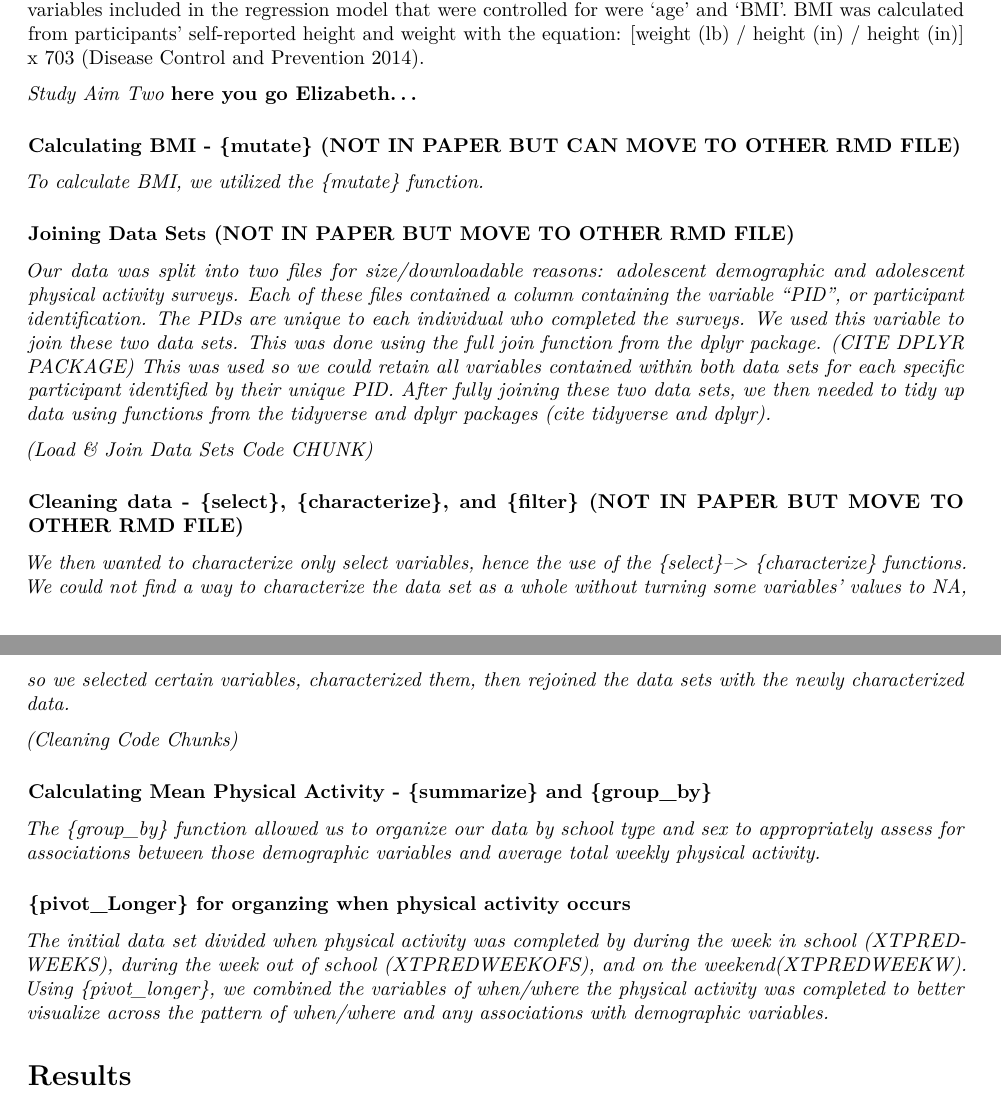
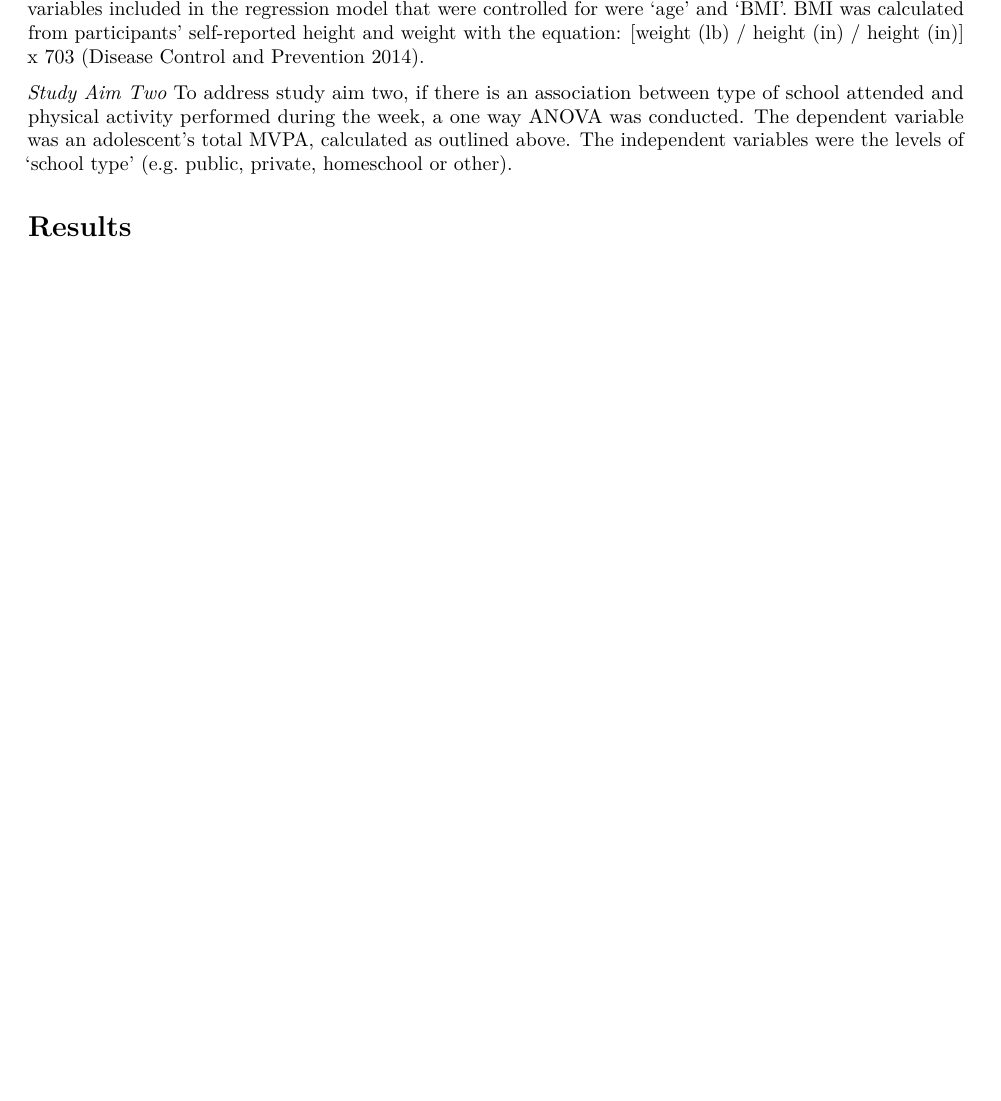
Before and after one commit to ejsbates/Final_Project_Paper, an R Markdown document (scripts/FLASHEPaper.Rmd): two parts of pages 3 and 4 of 8 before the commit and part of page 3 of 7 after it, the two joined at a grey line, cut so that both start at the same text, the shorter picture padded with empty space. Rendered offline with R 4.5, knitr and Pandoc, then LaTeX, with nearby package versions; some code elsewhere in the file could not run offline; column names are cleaned by a stand-in for the janitor package.

Commit message:
ANOVA
added to methods section and removed function description sections

```diff
--- a/scripts/FLASHEPaper.Rmd
+++ b/scripts/FLASHEPaper.Rmd
@@ -91,27 +91,7 @@ _Study Aim One_
 To address study aim one, if there is an association between an adolescent's total MVPA and sex, after adjusting for age and BMI, a multiple regression was conducted. The dependent variable was an adolescent's total MVPA, which was calculated by adding the scores for 'MVPA during the weekday' and 'MVPA during the weekend'. The independent variable in the model was 'sex' (e.g., female and male). The variables included in the regression model that were controlled for were 'age' and 'BMI'. BMI was calculated from participants' self-reported height and weight with the equation: [weight (lb) / height (in) / height (in)] x 703 [@prevention2014calculating].
 
 _Study Aim Two_
-**here you go Elizabeth...**
-
-### Calculating BMI - {mutate} (NOT IN PAPER BUT CAN MOVE TO OTHER RMD FILE)
-_To calculate BMI, we utilized the {mutate} function._
-
-### Joining Data Sets (NOT IN PAPER BUT MOVE TO OTHER RMD FILE)
-  _Our data was split into two files for size/downloadable reasons: adolescent demographic and adolescent physical activity surveys. Each of these files contained a column containing the variable "PID", or participant identification. The PIDs are unique to each individual who completed the surveys. We used this variable to join these two data sets. This was done using the full join function from the dplyr package. (CITE DPLYR PACKAGE) This was used so we could retain all variables contained within both data sets for each specific participant identified by their unique PID. After fully joining these two data sets, we then needed to tidy up data using functions from the tidyverse and dplyr packages (cite tidyverse and dplyr)._
-
- _(Load & Join Data Sets Code CHUNK)_
-
-### Cleaning data - {select},  {characterize}, and {filter} (NOT IN PAPER BUT MOVE TO OTHER RMD FILE)
-_We then wanted to characterize only select variables, hence the use of the {select}--> {characterize} functions. We could not find a way to characterize the data set as a whole without turning some variables' values to NA, so we selected certain variables, characterized them, then rejoined the data sets with the newly characterized data._
-
-_(Cleaning Code Chunks)_
-
-### Calculating Mean Physical Activity - {summarize} and {group_by}
-_The {group_by} function allowed us to organize our data by school type and sex to appropriately assess for associations between those demographic variables and average total weekly physical activity._
-
-### {pivot_Longer} for organzing when physical activity occurs
-_The initial data set divided when physical activity was completed by during the week in school (XTPREDWEEKS), during the week out of school (XTPREDWEEKOFS), and on the weekend(XTPREDWEEKW). Using {pivot_longer}, we combined the variables of when/where the physical activity was completed to better visualize across the pattern of when/where and any associations with demographic variables._
-
+To address study aim two, if there is an association between type of school attended and physical activity performed during the week, a one way ANOVA was conducted. The dependent variable was an adolescent's total MVPA, calculated as outlined above. The independent variables were the levels of 'school type' (e.g. public, private, homeschool or other).
 
 # Results
 ## Participants
```
